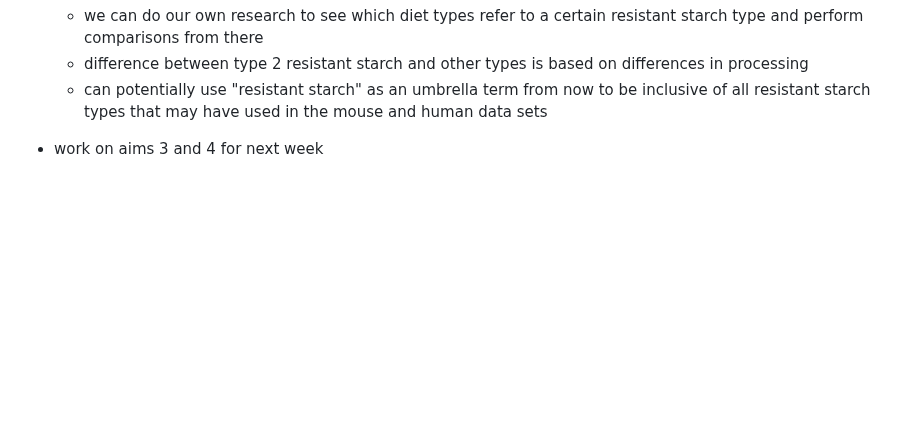
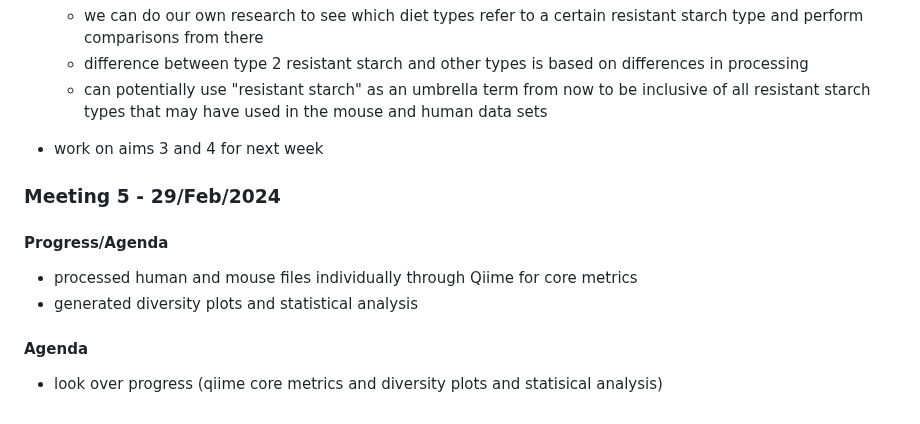
Before and after one commit to almita/micb475-team9, a Markdown page: README.md, the part around the change. Drawn GitHub-style; blank space fills up the shorter version.

```diff
--- a/README.md
+++ b/README.md
@@ -98,3 +98,11 @@
   	- can potentially use "resistant starch" as an umbrella term from now to be inclusive of all resistant starch types that may have used in the mouse 	and human data sets
 
 - work on aims 3 and 4 for next week
+
+### Meeting 5 - 29/Feb/2024
+#### Progress/Agenda
+- processed human and mouse files individually through Qiime for core metrics
+- generated diversity plots and statistical analysis
+
+#### Agenda
+- look over progress (qiime core metrics and diversity plots and statisical analysis)
```
